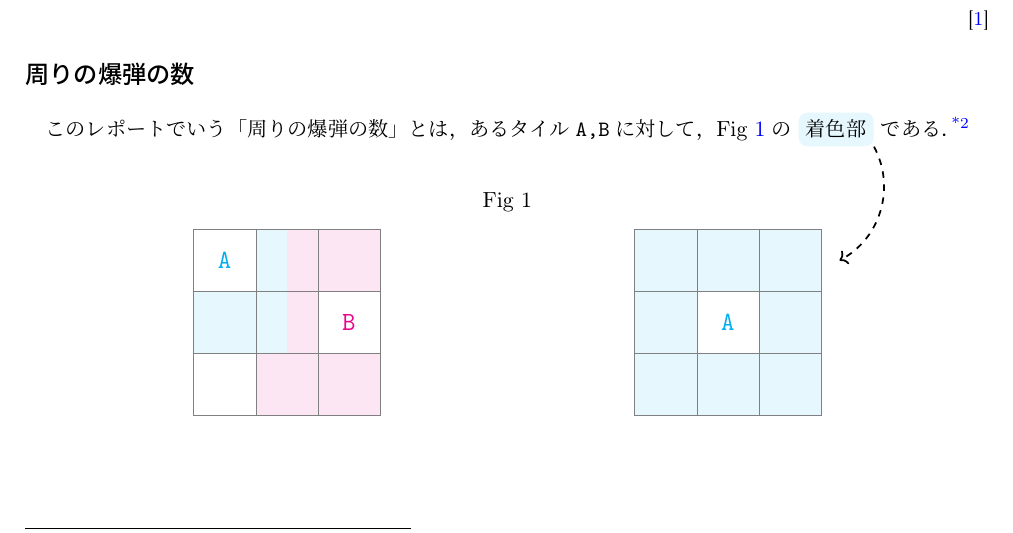
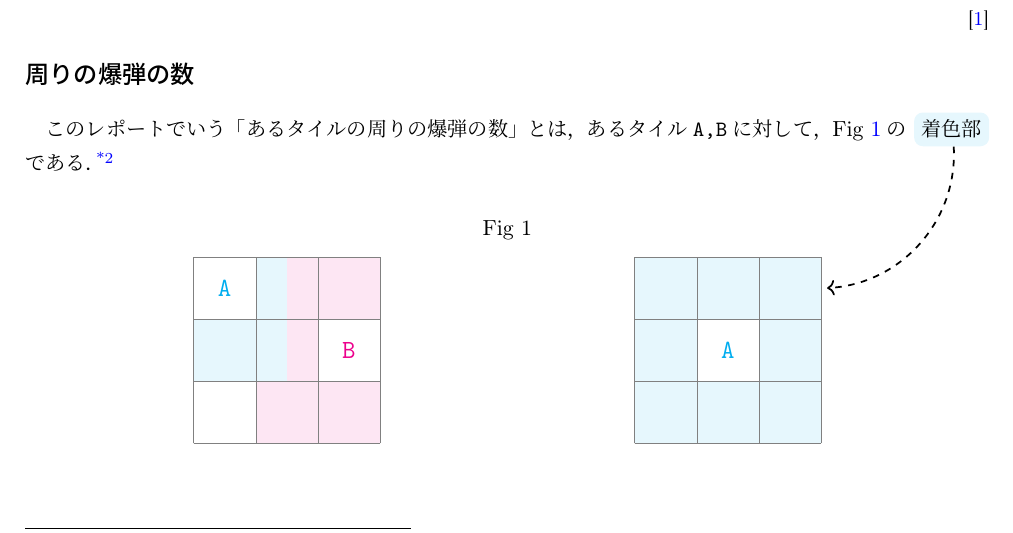
Before and after one commit to MIZOGUCHIKoki/InformationExperiments, a LaTeX document (Minesweeper/1250373_MineSweeper.tex): part of page 3 of 19, cut so that both start at the same text. Compiled offline with pLaTeX and dvipdfmx.

Commit message:
edited report

```diff
--- a/Minesweeper/1250373_MineSweeper.tex
+++ b/Minesweeper/1250373_MineSweeper.tex
@@ -151,7 +151,7 @@
 \end{quote}\normalsize
 \vspace{-0.5cm}
 \subsection*{周りの爆弾の数}
-このレポートでいう「周りの爆弾の数」とは，あるタイル\verb|A,B|に対して，\figref{fig:周りの爆弾}の\ \begin{tikzpicture}[remember picture,baseline=(putcolor.base)]
+このレポートでいう「あるタイルの周りの爆弾の数」とは，あるタイル\verb|A,B|に対して，\figref{fig:周りの爆弾}の\ \begin{tikzpicture}[remember picture,baseline=(putcolor.base)]
     \node[dashed,rounded corners,rectangle,fill=cyan!10](putcolor){着色部};
 \end{tikzpicture}\ である．\footnote{当然，パネル外のものは「爆弾なし」とする．}
 \begin{figure}[h]
@@ -186,13 +186,13 @@
             \node[gl]at(1.5,0.5){};
             \node[gl]at(1.5,2.5)(gri){};
             \draw[help lines, step=1cm](0,0) grid (3,3);
-            \coordinate (gri) at (3.3,2.5);
+            \coordinate (gri) at (3.1,2.5);
             % \draw[fill=black](gri)circle[radius=0.06];
         \end{tikzpicture}
     \end{minipage}
 \end{figure}
 \begin{tikzpicture}[remember picture,overlay]
-    \draw[->,dashed,thick](putcolor.south east)to[bend left=45](gri);
+    \draw[->,dashed,thick](putcolor)to[bend left=45](gri);
 \end{tikzpicture}
 \newpage
 \part{必須仕様}
```
Also changed, not shown: Minesweeper/1250373_MineSweeper.pdf.
